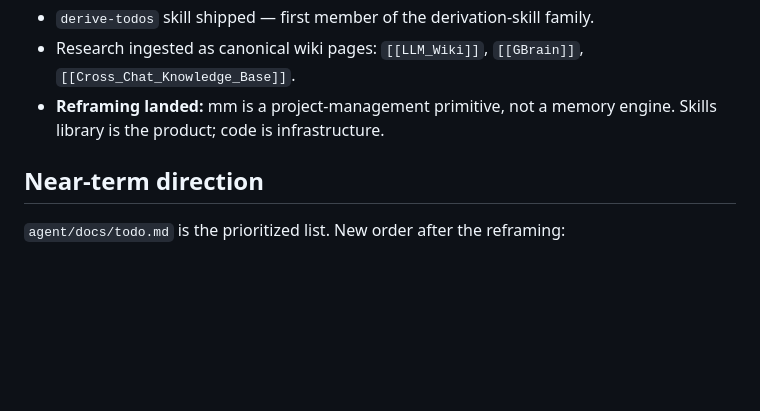
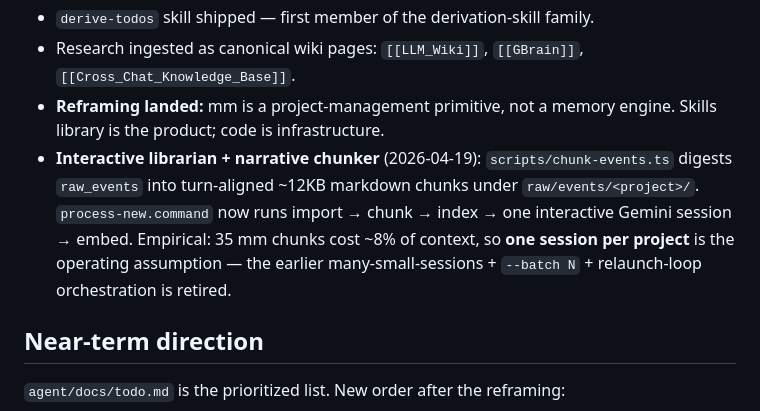
Before and after one commit to gleb-nikitin/mm, a Markdown page: agent/docs/roadmap.md, the part around the change. GitHub-like rendering; blank space fills up the shorter version.

```diff
--- a/agent/docs/roadmap.md
+++ b/agent/docs/roadmap.md
@@ -60,6 +60,7 @@ Reading order lives in `agent/README.md`. Operator-facing architecture (file inv
 - `derive-todos` skill shipped — first member of the derivation-skill family.
 - Research ingested as canonical wiki pages: `[[LLM_Wiki]]`, `[[GBrain]]`, `[[Cross_Chat_Knowledge_Base]]`.
 - **Reframing landed:** mm is a project-management primitive, not a memory engine. Skills library is the product; code is infrastructure.
+- **Interactive librarian + narrative chunker** (2026-04-19): `scripts/chunk-events.ts` digests `raw_events` into turn-aligned ~12KB markdown chunks under `raw/events/<project>/`. `process-new.command` now runs import → chunk → index → one interactive Gemini session → embed. Empirical: 35 mm chunks cost ~8% of context, so **one session per project** is the operating assumption — the earlier many-small-sessions + `--batch N` + relaunch-loop orchestration is retired.
 
 ## Near-term direction
 
```
Also changed, not shown: agent/docs/todo.md (+21 -66 lines).
